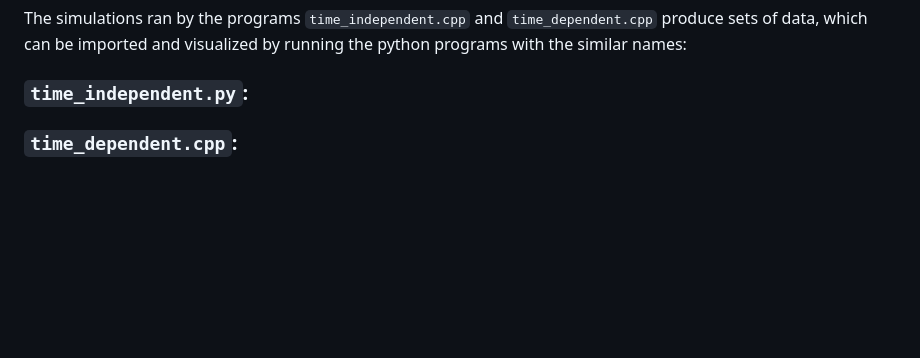
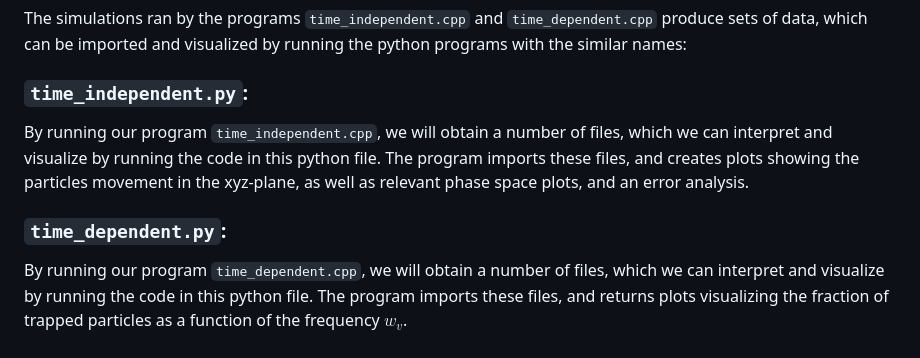
Before and after one commit to tirilsg/FYS3150-Project3, a Markdown page: README.md, the part around the change. Drawn GitHub-style; blank space fills up the shorter version.

```diff
--- a/README.md
+++ b/README.md
@@ -59,7 +59,8 @@ g++ time_dependent.cpp src/*.cpp -I include -o time_dependent -O2 -llapack -lbla
 The simulations ran by the programs `time_independent.cpp` and `time_dependent.cpp` produce sets of data, which can be imported and visualized by running the python programs with the similar names:
 
 ### `time_independent.py`:
+By running our program `time_independent.cpp`, we will obtain a number of files, which we can interpret and visualize by running the code in this python file. The program imports these files, and creates plots showing the particles movement in the xyz-plane, as well as relevant phase space plots, and an error analysis.
 
 
-
-### `time_dependent.cpp`:
+### `time_dependent.py`:
+By running our program `time_dependent.cpp`, we will obtain a number of files, which we can interpret and visualize by running the code in this python file. The program imports these files, and returns plots visualizing the fraction of trapped particles as a function of the frequency $w_v$.
```
